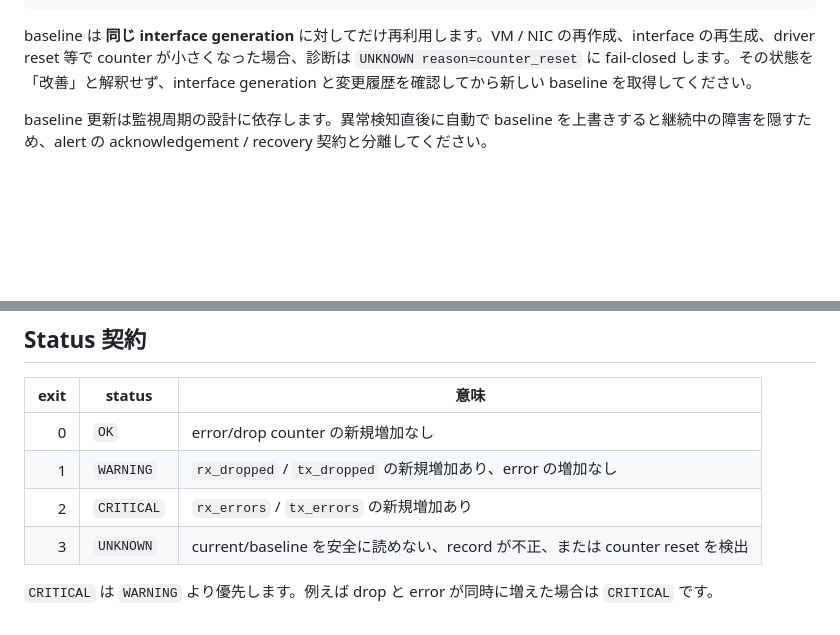
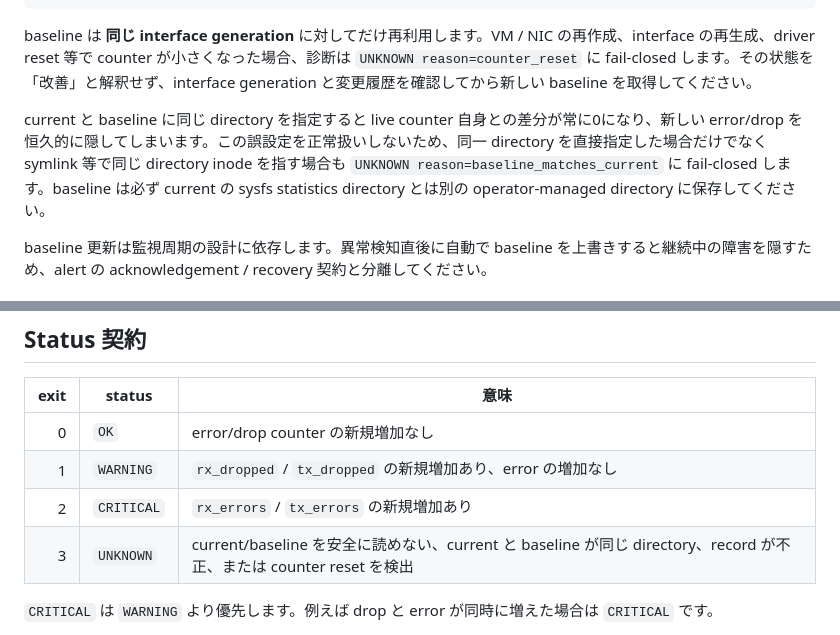
Before and after one commit to azumag/IRLight, a Markdown page: docs/operations/network-interface-error-monitoring.md, 2 parts joined by grey strips. Rendered like a GitHub page; blank space fills up the shorter version.

Commit message:
Document network baseline separation guard

```diff
--- a/docs/operations/network-interface-error-monitoring.md
+++ b/docs/operations/network-interface-error-monitoring.md
@@ -32,6 +32,8 @@ done
 
 baseline は **同じ interface generation** に対してだけ再利用します。VM / NIC の再作成、interface の再生成、driver reset 等で counter が小さくなった場合、診断は `UNKNOWN reason=counter_reset` に fail-closed します。その状態を「改善」と解釈せず、interface generation と変更履歴を確認してから新しい baseline を取得してください。
 
+current と baseline に同じ directory を指定すると live counter 自身との差分が常に0になり、新しい error/drop を恒久的に隠してしまいます。この誤設定を正常扱いしないため、同一 directory を直接指定した場合だけでなく symlink 等で同じ directory inode を指す場合も `UNKNOWN reason=baseline_matches_current` に fail-closed します。baseline は必ず current の sysfs statistics directory とは別の operator-managed directory に保存してください。
+
 baseline 更新は監視周期の設計に依存します。異常検知直後に自動で baseline を上書きすると継続中の障害を隠すため、alert の acknowledgement / recovery 契約と分離してください。
 
 ## 実行
@@ -65,7 +67,7 @@ interface 名や path は出力しません。監視側は実行対象との対
 | 0 | `OK` | error/drop counter の新規増加なし |
 | 1 | `WARNING` | `rx_dropped` / `tx_dropped` の新規増加あり、error の増加なし |
 | 2 | `CRITICAL` | `rx_errors` / `tx_errors` の新規増加あり |
-| 3 | `UNKNOWN` | current/baseline を安全に読めない、record が不正、または counter reset を検出 |
+| 3 | `UNKNOWN` | current/baseline を安全に読めない、current と baseline が同じ directory、record が不正、または counter reset を検出 |
 
 `CRITICAL` は `WARNING` より優先します。例えば drop と error が同時に増えた場合は `CRITICAL` です。
 
```
